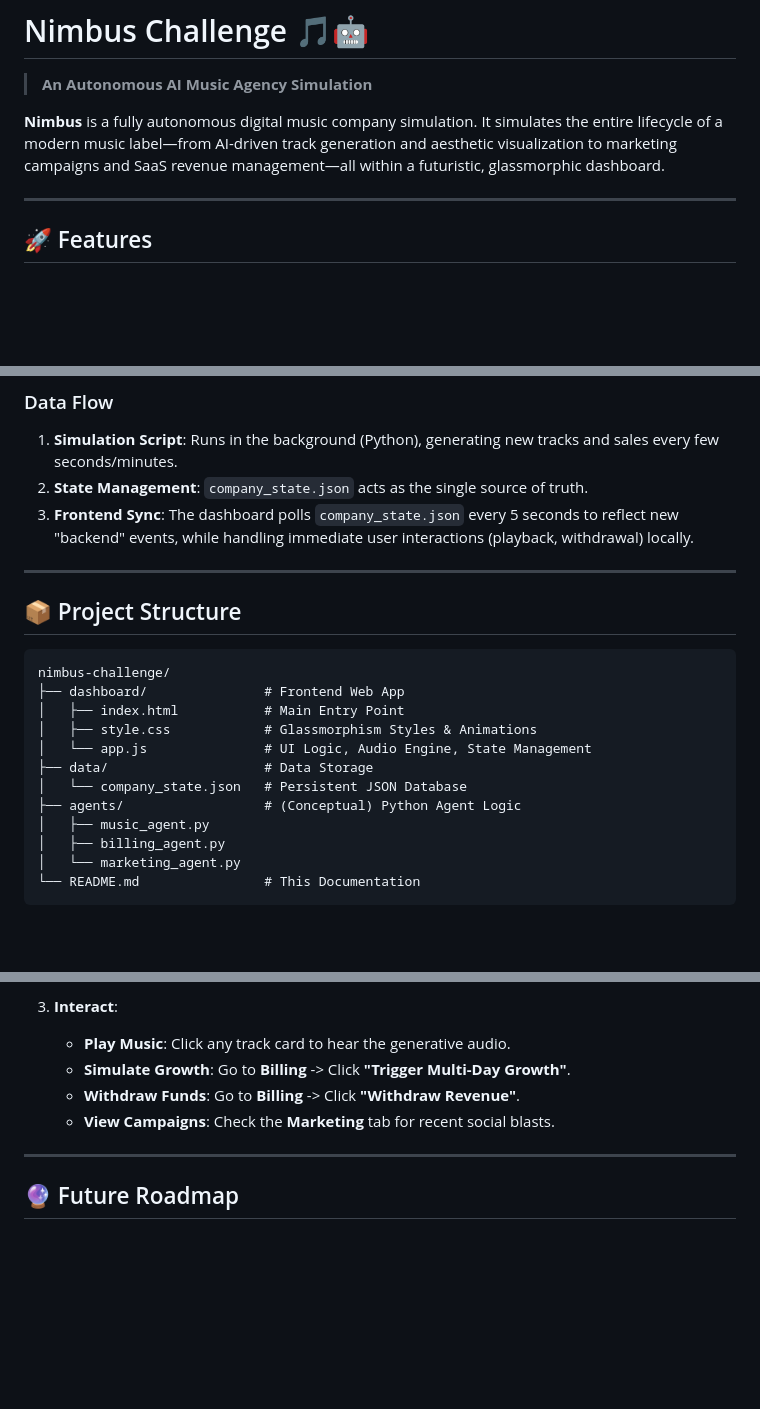
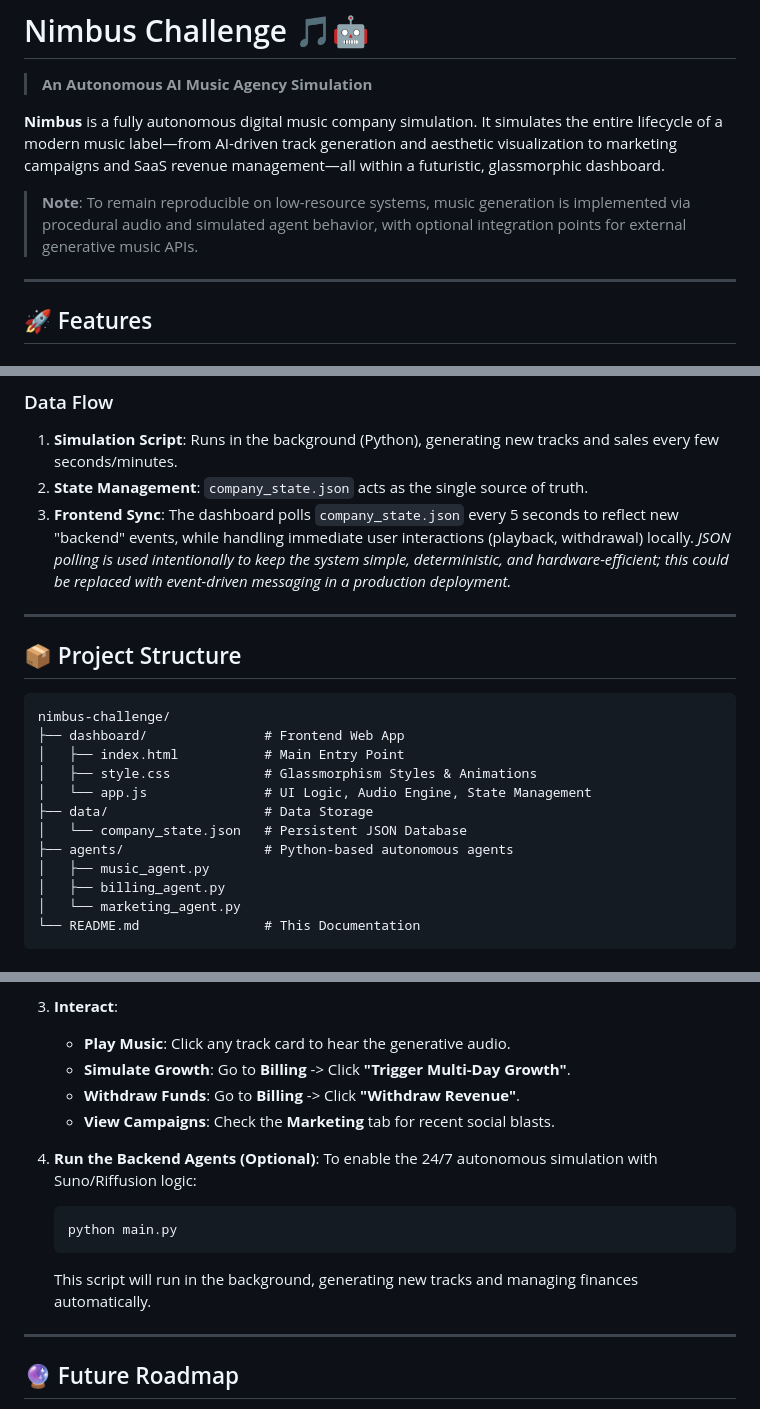
Before and after one commit to Abdullasaqib/music_company, a Markdown page: README.md, 3 parts joined by grey strips. Rendered like a GitHub page; blank space fills up the shorter version.

Commit message:
Update README with architectural clarifications

````diff
--- a/README.md
+++ b/README.md
@@ -2,6 +2,8 @@
 > **An Autonomous AI Music Agency Simulation**
 
 **Nimbus** is a fully autonomous digital music company simulation. It simulates the entire lifecycle of a modern music label—from AI-driven track generation and aesthetic visualization to marketing campaigns and SaaS revenue management—all within a futuristic, glassmorphic dashboard.
+
+> **Note**: To remain reproducible on low-resource systems, music generation is implemented via procedural audio and simulated agent behavior, with optional integration points for external generative music APIs.
 
 ---
 
@@ -54,7 +56,7 @@ graph TD
 ### Data Flow
 1.  **Simulation Script**: Runs in the background (Python), generating new tracks and sales every few seconds/minutes.
 2.  **State Management**: `company_state.json` acts as the single source of truth.
-3.  **Frontend Sync**: The dashboard polls `company_state.json` every 5 seconds to reflect new "backend" events, while handling immediate user interactions (playback, withdrawal) locally.
+3.  **Frontend Sync**: The dashboard polls `company_state.json` every 5 seconds to reflect new "backend" events, while handling immediate user interactions (playback, withdrawal) locally. *JSON polling is used intentionally to keep the system simple, deterministic, and hardware-efficient; this could be replaced with event-driven messaging in a production deployment.*
 
 ---
 
@@ -68,7 +70,7 @@ nimbus-challenge/
 │   └── app.js               # UI Logic, Audio Engine, State Management
 ├── data/                    # Data Storage
 │   └── company_state.json   # Persistent JSON Database
-├── agents/                  # (Conceptual) Python Agent Logic
+├── agents/                  # Python-based autonomous agents
 │   ├── music_agent.py
 │   ├── billing_agent.py
 │   └── marketing_agent.py
@@ -95,6 +97,13 @@ nimbus-challenge/
     *   **Withdraw Funds**: Go to **Billing** -> Click **"Withdraw Revenue"**.
     *   **View Campaigns**: Check the **Marketing** tab for recent social blasts.
 
+4.  **Run the Backend Agents (Optional)**:
+    To enable the 24/7 autonomous simulation with Suno/Riffusion logic:
+    ```bash
+    python main.py
+    ```
+    This script will run in the background, generating new tracks and managing finances automatically.
+
 ---
 
 ## 🔮 Future Roadmap
````
